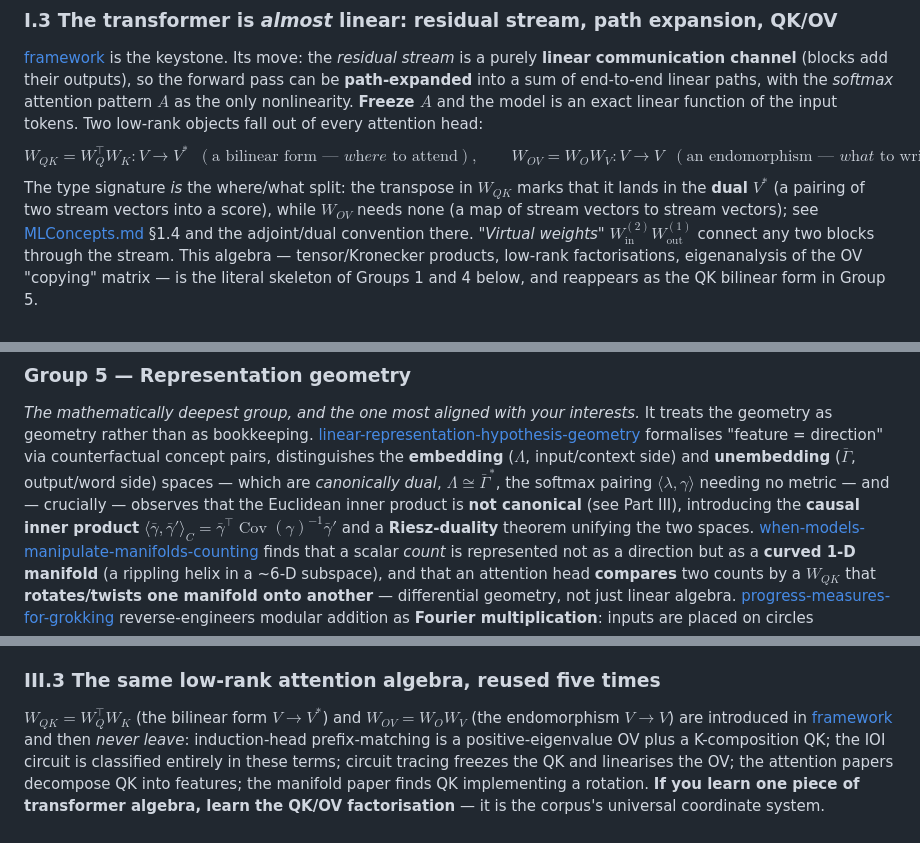
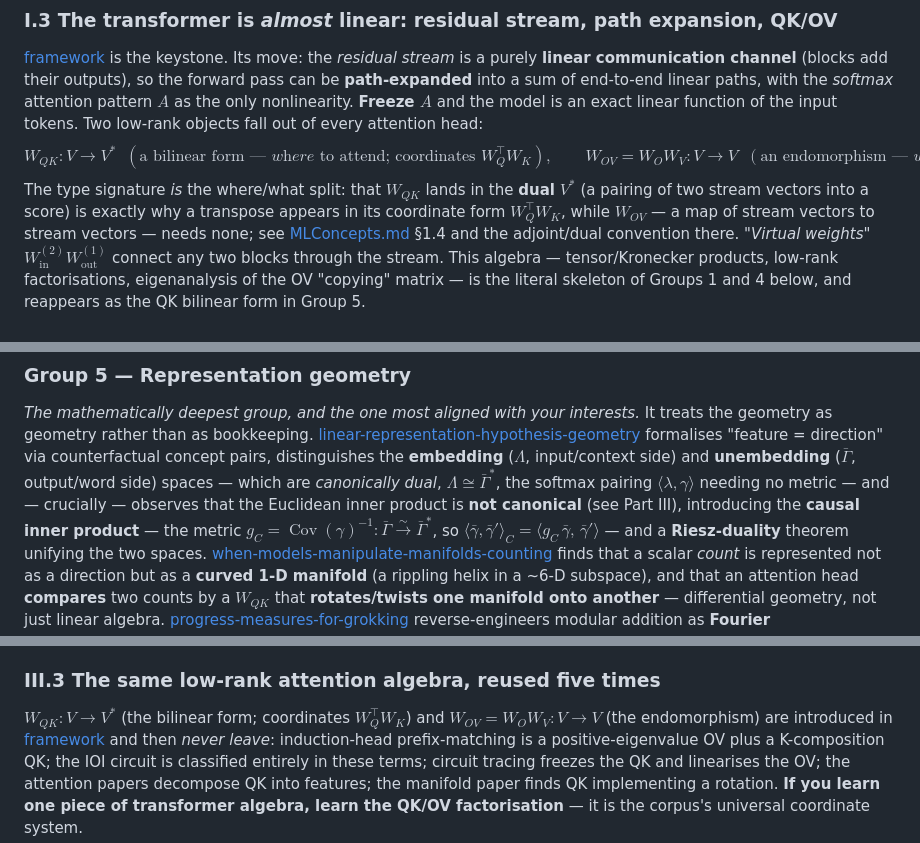
Before and after one commit to bjacob/interpretability, a Markdown page: literature/survey/01-landscape.md, 3 parts joined by grey strips. Rendered like a GitHub page.

Commit message:
survey: eliminate ambiguous transpose; confine ^T to coordinate/matrix forms
Now that ^vee (dual) and ^* (adjoint) are defined, no ^T denotes a map between
spaces. Changes:
- causal inner product rewritten as the metric map g_C = Cov(gamma)^{-1}: Gbar -> Gbar*
  with <.,.>_C = <g_C .,.> (no quadratic-form transpose).
- I.3 / III.3 / step-1 QK now state the invariant object (W_QK: V->V*) as primary,
  with W_Q^T W_K demoted to a labelled "coordinates" aside.
- MLConcepts convention box: state the single sanctioned residual role of ^T (literal
  matrix transpose inside an explicitly "coordinates"/"matrix picture" expression),
  and that quadratic forms x^T M y become canonical pairings <Mx, y>.
- freezing-subsection opener labelled "(matrix picture)".

Co-Authored-By: Claude Opus 4.8 (1M context) <noreply@anthropic.com>

```diff
--- a/literature/survey/01-landscape.md
+++ b/literature/survey/01-landscape.md
@@ -84,12 +84,12 @@ purely **linear communication channel** (blocks add their outputs), so the forwa
 be **path-expanded** into a sum of end-to-end linear paths, with the *softmax* attention
 pattern $A$ as the only nonlinearity. **Freeze $A$** and the model is an exact linear function
 of the input tokens. Two low-rank objects fall out of every attention head:
-$$ W_{QK} = W_Q^{\top} W_K : V\to V^{*} \;\;(\text{a bilinear form — } \textit{where}\text{ to attend}), \qquad
+$$ W_{QK} : V\to V^{*} \;\;(\text{a bilinear form — } \textit{where}\text{ to attend; coordinates } W_Q^{\top}W_K), \qquad
    W_{OV} = W_O W_V : V\to V \;\;(\text{an endomorphism — } \textit{what}\text{ to write}).$$
-The type signature *is* the where/what split: the transpose in $W_{QK}$ marks that it lands in the
-**dual** $V^{*}$ (a pairing of two stream vectors into a score), while $W_{OV}$ needs none (a map
-of stream vectors to stream vectors); see [MLConcepts.md](MLConcepts.md) §1.4 and the adjoint/dual
-convention there. "*Virtual weights*" $W^{(2)}_{\text{in}} W^{(1)}_{\text{out}}$ connect any two blocks through the
+The type signature *is* the where/what split: that $W_{QK}$ lands in the **dual** $V^{*}$ (a
+pairing of two stream vectors into a score) is exactly why a transpose appears in its coordinate
+form $W_Q^{\top}W_K$, while $W_{OV}$ — a map of stream vectors to stream vectors — needs none; see
+[MLConcepts.md](MLConcepts.md) §1.4 and the adjoint/dual convention there. "*Virtual weights*" $W^{(2)}_{\text{in}} W^{(1)}_{\text{out}}$ connect any two blocks through the
 stream. This algebra — tensor/Kronecker products, low-rank factorisations, eigenanalysis of
 the OV "copying" matrix — is the literal skeleton of Groups 1 and 4 below, and reappears as
 the QK bilinear form in Group 5.
@@ -210,9 +210,10 @@ formalises "feature = direction" via counterfactual concept pairs, distinguishes
 **embedding** ($\Lambda$, input/context side) and **unembedding** ($\bar\Gamma$, output/word
 side) spaces — which are *canonically dual*, $\Lambda\cong\bar\Gamma^{*}$, the softmax pairing
 $\langle\lambda,\gamma\rangle$ needing no metric — and — crucially — observes that the Euclidean inner product is **not canonical**
-(see Part III), introducing the **causal inner product**
-$\langle\bar\gamma,\bar\gamma'\rangle_C=\bar\gamma^\top\operatorname{Cov}(\gamma)^{-1}\bar\gamma'$
-and a **Riesz-duality** theorem unifying the two spaces.
+(see Part III), introducing the **causal inner product** — the metric
+$g_C=\operatorname{Cov}(\gamma)^{-1}:\bar\Gamma\xrightarrow{\sim}\bar\Gamma^{*}$, so
+$\langle\bar\gamma,\bar\gamma'\rangle_C=\langle g_C\,\bar\gamma,\,\bar\gamma'\rangle$ — and a
+**Riesz-duality** theorem unifying the two spaces.
 [when-models-manipulate-manifolds-counting](../papers/when-models-manipulate-manifolds-counting.md)
 finds that a scalar *count* is represented not as a direction but as a **curved 1-D manifold**
 (a rippling helix in a ~6-D subspace), and that an attention head **compares** two counts by
@@ -323,8 +324,8 @@ through the $G=I$ Gram matrix — is one concrete shape the contribution in Part
 
 ### III.3 The same low-rank attention algebra, reused five times
 
-$W_{QK}=W_Q^\top W_K$ (the bilinear form $V\to V^{*}$) and $W_{OV}=W_O W_V$ (the endomorphism
-$V\to V$) are introduced in [framework](../papers/framework.md) and then *never leave*: induction-head prefix-matching is a positive-eigenvalue OV plus a
+$W_{QK}:V\to V^{*}$ (the bilinear form; coordinates $W_Q^\top W_K$) and $W_{OV}=W_O W_V:V\to V$
+(the endomorphism) are introduced in [framework](../papers/framework.md) and then *never leave*: induction-head prefix-matching is a positive-eigenvalue OV plus a
 K-composition QK; the IOI circuit is classified entirely in these terms; circuit tracing
 freezes the QK and linearises the OV; the attention papers decompose QK into features; the
 manifold paper finds QK implementing a rotation. **If you learn one piece of transformer
```
Also changed, not shown: literature/survey/MLConcepts.md (+10 -3 lines).
